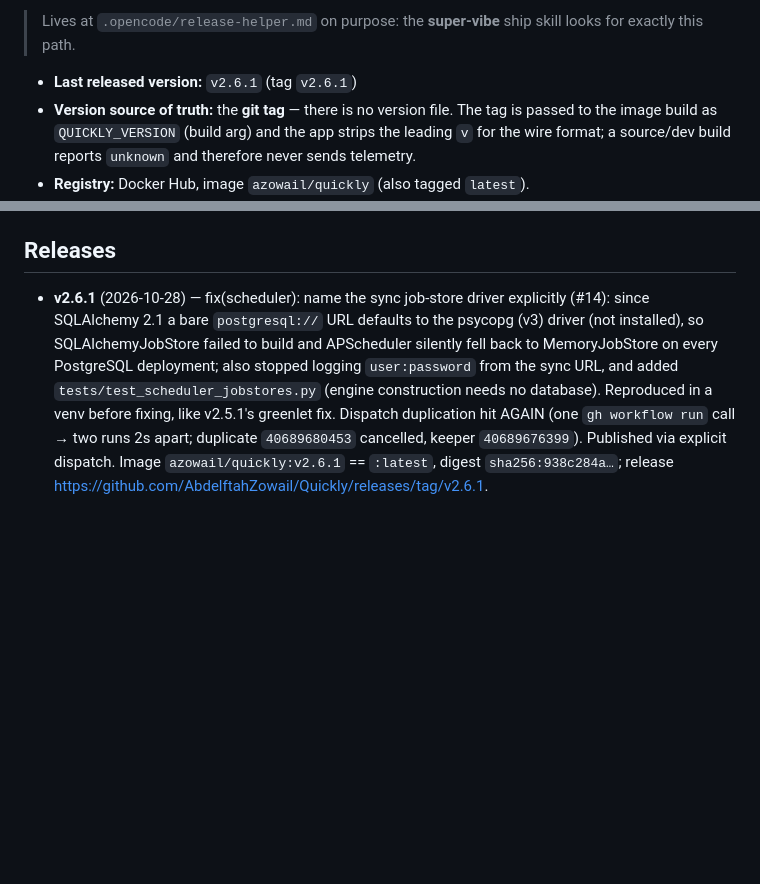
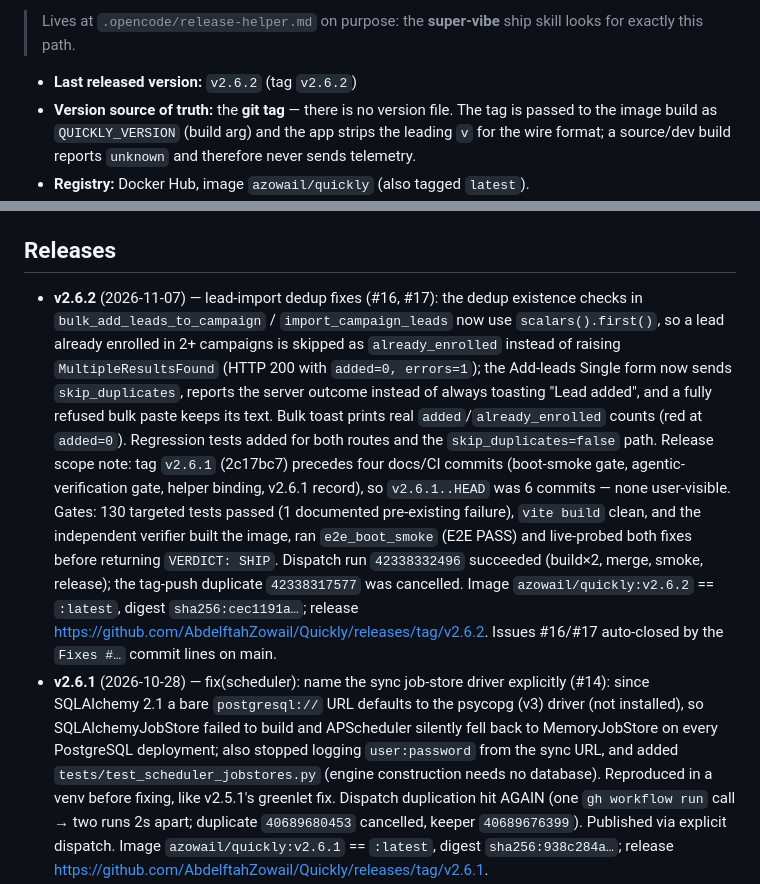
Before and after one commit to AbdelftahZowail/Quickly, a Markdown page: .opencode/release-helper.md, 2 parts joined by grey strips. Drawn GitHub-style; blank space fills up the shorter version.

Commit message:
docs(release): record the v2.6.2 release

```diff
--- a/.opencode/release-helper.md
+++ b/.opencode/release-helper.md
@@ -17,7 +17,7 @@ against the actual repo state (`git log`, `git tag --sort=-v:refname | head`,
 > Lives at `.opencode/release-helper.md` on purpose: the **super-vibe** ship
 > skill looks for exactly this path.
 
-- **Last released version:** `v2.6.1` (tag `v2.6.1`)
+- **Last released version:** `v2.6.2` (tag `v2.6.2`)
 - **Version source of truth:** the **git tag** — there is no version file. The
   tag is passed to the image build as `QUICKLY_VERSION` (build arg) and the app
   strips the leading `v` for the wire format; a source/dev build reports
@@ -150,6 +150,26 @@ Release is the source of truth.
 
 ## Releases
 
+- **v2.6.2** (2026-11-07) — lead-import dedup fixes (#16, #17): the dedup
+  existence checks in `bulk_add_leads_to_campaign` / `import_campaign_leads`
+  now use `scalars().first()`, so a lead already enrolled in 2+ campaigns is
+  skipped as `already_enrolled` instead of raising `MultipleResultsFound`
+  (HTTP 200 with `added=0, errors=1`); the Add-leads Single form now sends
+  `skip_duplicates`, reports the server outcome instead of always toasting
+  "Lead added", and a fully refused bulk paste keeps its text. Bulk toast
+  prints real `added`/`already_enrolled` counts (red at `added=0`). Regression
+  tests added for both routes and the `skip_duplicates=false` path.
+  Release scope note: tag `v2.6.1` (2c17bc7) precedes four docs/CI commits
+  (boot-smoke gate, agentic-verification gate, helper binding, v2.6.1 record),
+  so `v2.6.1..HEAD` was 6 commits — none user-visible. Gates: 130 targeted
+  tests passed (1 documented pre-existing failure), `vite build` clean, and the
+  independent verifier built the image, ran `e2e_boot_smoke` (E2E PASS) and
+  live-probed both fixes before returning `VERDICT: SHIP`. Dispatch run
+  `42338332496` succeeded (build×2, merge, smoke, release); the tag-push
+  duplicate `42338317577` was cancelled. Image `azowail/quickly:v2.6.2` ==
+  `:latest`, digest `sha256:cec1191a…`; release
+  https://github.com/AbdelftahZowail/Quickly/releases/tag/v2.6.2.
+  Issues #16/#17 auto-closed by the `Fixes #…` commit lines on main.
 - **v2.6.1** (2026-10-28) — fix(scheduler): name the sync job-store driver
   explicitly (#14): since SQLAlchemy 2.1 a bare `postgresql://` URL defaults to
   the psycopg (v3) driver (not installed), so SQLAlchemyJobStore failed to
```
